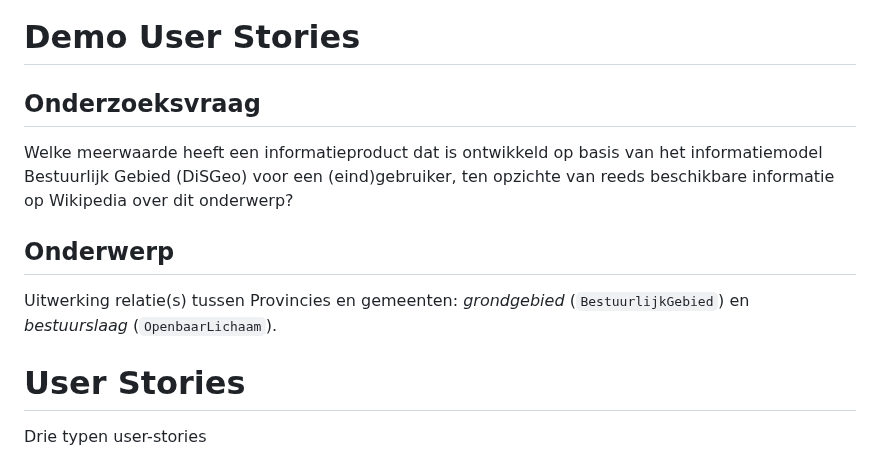
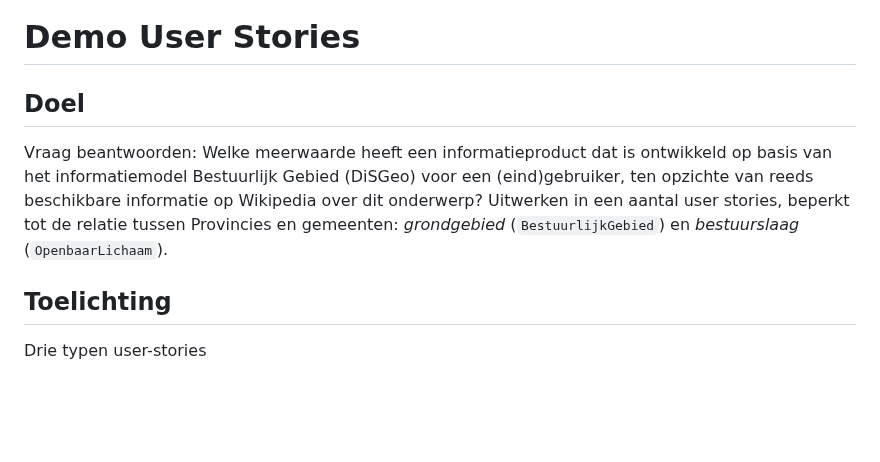
Before and after one commit to Geonovum/disgeo-im, a Markdown page: docs/algemeen/demo-user-stories.md, the part around the change. Rendered like a GitHub page; blank space fills up the shorter version.

Commit message:
edit heads

```diff
--- a/docs/algemeen/demo-user-stories.md
+++ b/docs/algemeen/demo-user-stories.md
@@ -1,10 +1,7 @@
 # Demo User Stories
 
-## Onderzoeksvraag
-Welke meerwaarde heeft een informatieproduct dat is ontwikkeld op basis van het informatiemodel Bestuurlijk Gebied (DiSGeo) voor een (eind)gebruiker, ten opzichte van reeds beschikbare informatie op Wikipedia over dit onderwerp?
-
-## Onderwerp
-Uitwerking relatie(s) tussen Provincies en gemeenten: _grondgebied_ (`BestuurlijkGebied`) en _bestuurslaag_ (`OpenbaarLichaam`).
+## Doel
+Vraag beantwoorden: Welke meerwaarde heeft een informatieproduct dat is ontwikkeld op basis van het informatiemodel Bestuurlijk Gebied (DiSGeo) voor een (eind)gebruiker, ten opzichte van reeds beschikbare informatie op Wikipedia over dit onderwerp? Uitwerken in een aantal user stories, beperkt tot de relatie tussen  Provincies en gemeenten: _grondgebied_ (`BestuurlijkGebied`) en _bestuurslaag_ (`OpenbaarLichaam`).
 
 <!-- ## Format
 `html` (tekst met links, afbeeldingen en tabellen)
@@ -23,7 +20,7 @@ https://nl.wikipedia.org/wiki/Lijst_van_voormalige_gemeenten_in_Utrecht)
 
 >**NOTE**: Vraag aan Pano, Linda, Silvy en Gabriella: willen jullie de user stories aanvullen? iK heb DiSGeo al beschreven en leek/onervargen gebruiker/. Willen jullie andere voorbeelden aanvullen. En als dat teruggrijpt op DiSGeo, ook daar inde tekst aanvullen? -->
 
-# User Stories
+## Toelichting
 
 Drie typen user-stories
  - **Gebruiker**: gebruikt de browser/wikipedia als zoekingang
```
